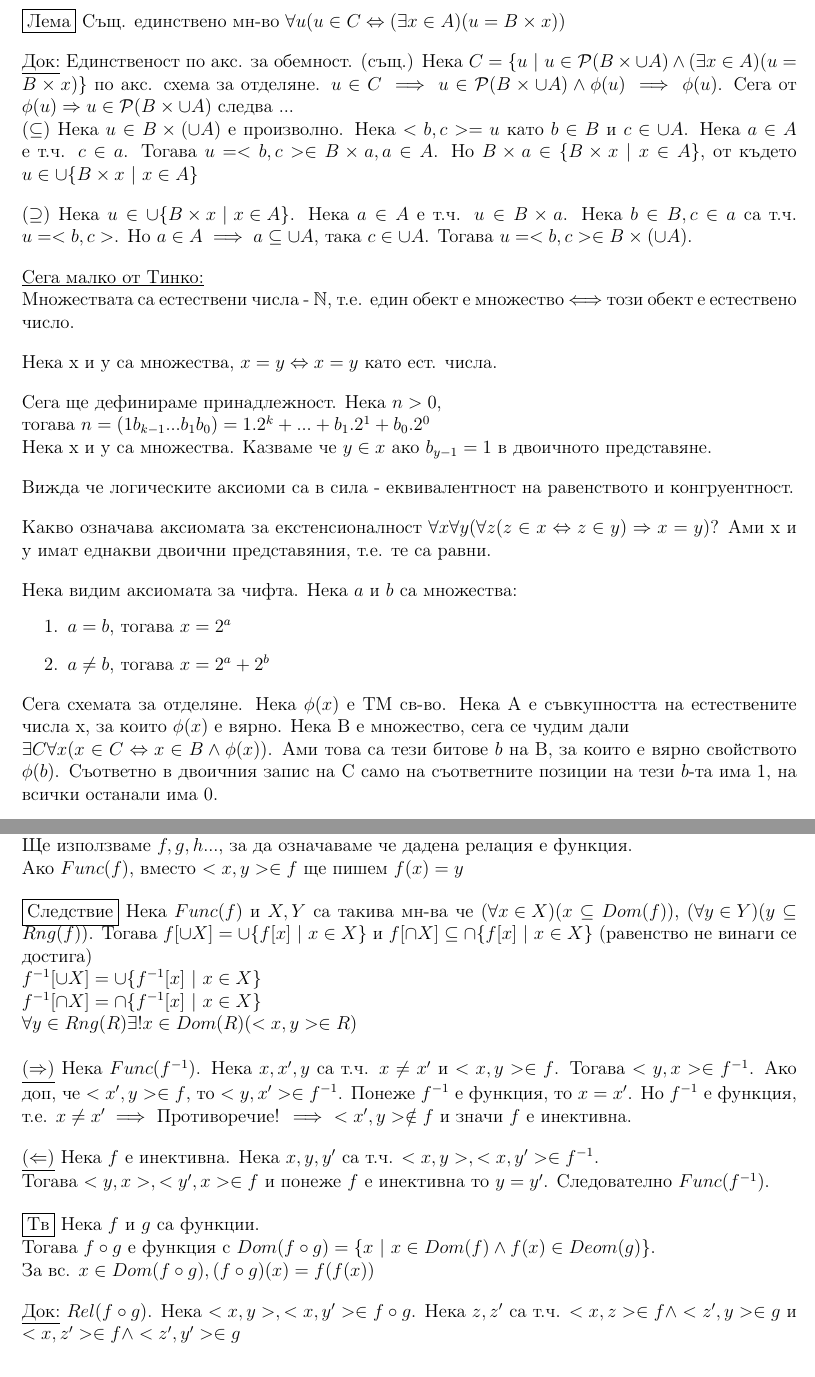
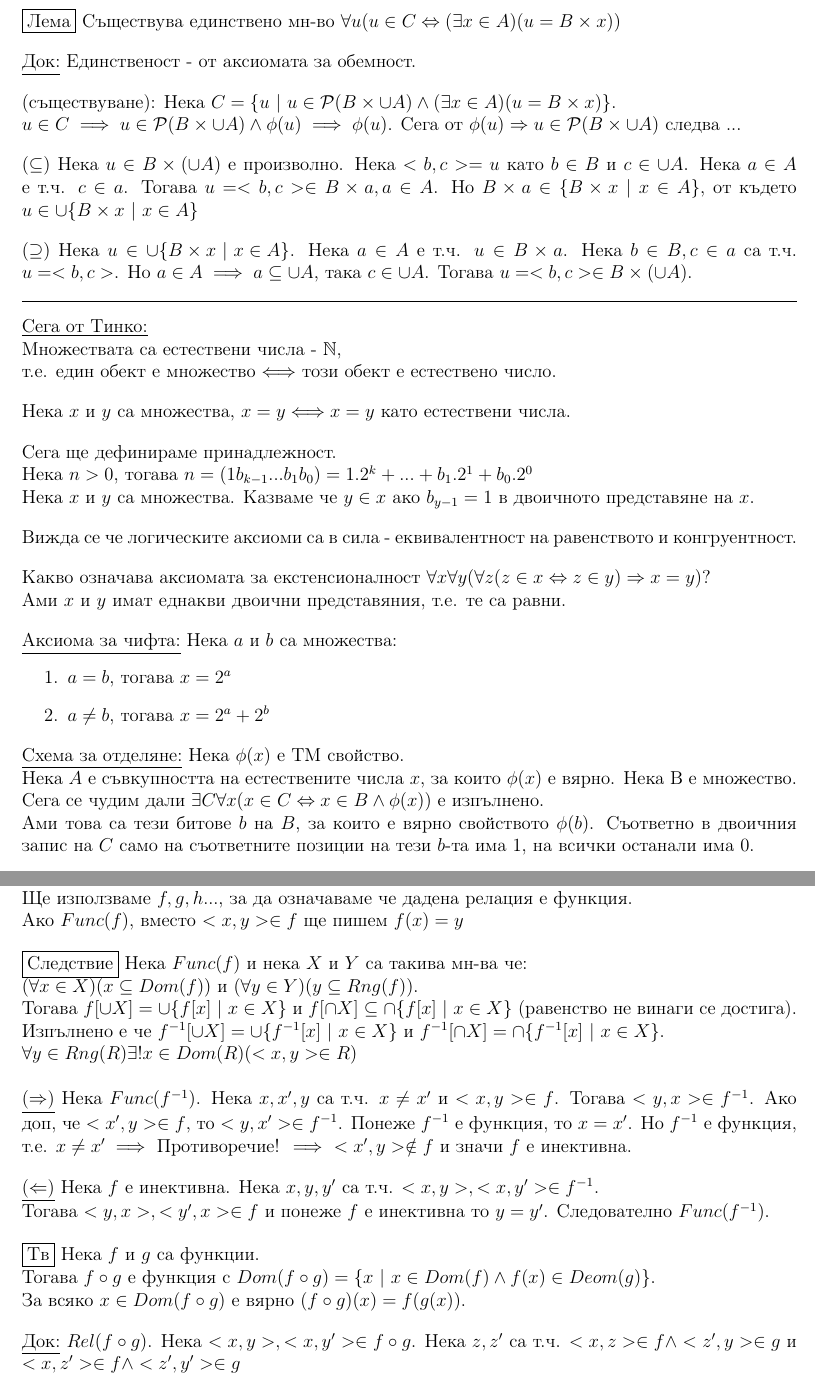
Before and after one commit to atanasormanow/set-theory-notes, a LaTeX document (main.tex): two parts of pages 11 and 17 of 17, joined at a grey line, cut so that both start at the same text. The pictures show the PDF file main.pdf that the author committed with the source.

Commit message:
Polish most of lecture 4

```diff
--- a/main.tex
+++ b/main.tex
@@ -453,9 +454,9 @@ $ \forall{u} (u in C \Leftrightarrow \exists{a} \exists{b} (a \in A \land b \in
 \bigbreak
 
-\underline{Док същ.:} Нека $C = \{u\ |\ u \in \mathcal{P}( \mathcal{P}(A \cup B) ) \land \phi(u)\} $\\
+\underline{Док за съществуване:} Нека $C = \{u\ |\ u \in \mathcal{P}( \mathcal{P}(A \cup B) ) \land \phi(u)\} $.\\
 Имаме че $ \forall{u} ( \phi(u) \Rightarrow u \in \mathcal{P}( \mathcal{P}(A \cup B) )$, от където
-$ \forall{u} (u \in C \Leftrightarrow \phi(u) )$\\
-Това единствено мн-во ще бележим с $A \times B$ и ще наричаме декартово произведение на A и B.
+$ \forall{u} (u \in C \Leftrightarrow \phi(u) )$.
+Това единствено множество ще бележим с $A \times B$ и ще наричаме декартово произведение на A и B.
 \bigbreak
 
 \fbox{Тв} За всеки $A, B, C$ - множества, е в сила че:
@@ -472,24 +473,30 @@ $ \forall{u} (u \in C \Leftrightarrow \phi(u) )$\\
 
 \underline{Док 5:}\\
 $(\subseteq)$ Нека $x \in A \times (B \cap C )$. Нека $a \in A, b \in B \cap C$ са т.ч.
-$x = <a,b>$. Но $b \in B, b \in C$, от където $<a,b> \in A \times B$ и $<a,b> \in A \times C$.
+$x = <a,b>$. Но $b \in B, b \in C$,\\ от където $<a,b> \in A \times B$ и $<a,b> \in A \times C$.
 Така $x \in (A \times B) \cap (A \times C)$.
 \bigbreak
 
 $(\supseteq)$ Нека $x \in (A \times  B) \cap (A \times C)$. Тогава $x \in A \times B$ и $x \in A \times C$. Нека
-$a \in A, b \in B$, т.ч. $x = <a,b>$. Нека $a' \in A, c \in C$ са т.ч. $x = <a',c>$>.
+$a \in A, b \in B$,\\
+т.ч. $x = <a,b>$. Нека $a' \in A $ и $ c \in C$ са такива че $x = <a',c>$>.\\
 Понеже $<a,b> = x = <a',c>$, то $a = a'$ и $b = c$.
 Следователно $b \in B \cap C$, от където $x = <a,b> \in A \times (B \cap C)$.
 \bigbreak
 
-\underline{Док 6:} Първо да докажем че операцията е коректна.
-$B \times x, x \in A \implies x \subseteq \cup{A} \implies B \times x \subseteq B \times (\cup A) \implies B \times x \in \mathcal{P}(B \times (\cup A)) $. Тук $M \leftrightharpoons \mathcal{P}(B \times (\cup A))$ което ще е резултат от отделянето.
+\underline{Док 6:} Първо да докажем че операцията е коректна.\\
+$B \times x, x \in A \implies x \subseteq \cup{A} \implies B \times x \subseteq B \times (\cup A) \implies B \times x \in \mathcal{P}(B \times (\cup A)) $.\\
+Тук $M \leftrightharpoons \mathcal{P}(B \times (\cup A))$, което ще е резултат от отделянето.
 \bigbreak
 
-\fbox{Лема} Същ. единствено мн-во $ \forall{u} (u \in C \Leftrightarrow ( \exists{x} \in A)(u = B \times x)) $
+\fbox{Лема} Съществува единствено мн-во $ \forall{u} (u \in C \Leftrightarrow ( \exists{x} \in A)(u = B \times x)) $
 \bigbreak
 
-\underline{Док:} Единственост по акс. за обемност. (същ.) Нека $C = \{u\ |\ u \in \mathcal{P}(B \times \cup A) \land ( \exists{x \in A})(u = B \times x) \}$ по акс. схема за отделяне. $u \in C \implies u \in \mathcal{P}(B \times  \cup{A} ) \land \phi(u) \implies \phi(u)  $. Сега от $ \phi(u) \Rightarrow u \in \mathcal{P}(B \times  \cup{A} )$ следва ...\\
+\underline{Док:} Единственост - от аксиомата за обемност.
+\bigbreak
+(съществуване): Нека $C = \{u\ |\ u \in \mathcal{P}(B \times \cup A) \land ( \exists{x \in A})(u = B \times x) \}$.\\
+$u \in C \implies u \in \mathcal{P}(B \times  \cup{A} ) \land \phi(u) \implies \phi(u)  $. Сега от $ \phi(u) \Rightarrow u \in \mathcal{P}(B \times  \cup{A} )$ следва ...
+\bigbreak
 $( \subseteq)$ Нека $ u \in B \times ( \cup{A} )$ е произволно. Нека $<b,c> = u$ като $b \in B$ и $c \in \cup{A} $.
 Нека $a \in A$ е т.ч. $c \in a$. Тогава $u = <b,c> \in B \times a, a \in A$. Но $B \times a \in \{B \times x\ |\ x \in A\}$, от където $u \in \cup{ \{B \times x\ |\ x \in A\}} $
 \bigbreak
@@ -499,35 +506,34 @@ $(\supseteq)$ Нека $u \in \cup{ \{B \times x\ |\ x \in A\}} $. Нека $a \
 Тогава $u = <b,c> \in B \times ( \cup{A} )$.
 \bigbreak
 
-\underline{Сега малко от Тинко:}\\
-Множествата са естествени числа - $\mathbb{N}$,
+\hrule
+\bigbreak
+\underline{Сега от Тинко:}\\
+Множествата са естествени числа - $\mathbb{N}$,\\
 т.е. един обект е множество $\Longleftrightarrow $ този обект е естествено число.
 \bigbreak
 
-Нека x и y са множества, $x = y \Leftrightarrow x = y$ като ест. числа.
+Нека $ x $ и $ y $ са множества, $x = y \Longleftrightarrow x = y$ като естествени числа.
 \bigbreak
 
-Сега ще дефинираме принадлежност. Нека $n>0$,\\
-тогава $n = (1 b_{k-1} ... b_1 b_0) = 1.2^k + ... + b_1.2^1 + b_0.2^0$\\
-Нека x и y са множества. Казваме че $y \in x$ ако $b_{y-1} = 1$ в двоичното представяне.
+Сега ще дефинираме принадлежност.\\
+Нека $n>0$, тогава $n = (1 b_{k-1} ... b_1 b_0) = 1.2^k + ... + b_1.2^1 + b_0.2^0$\\
+Нека $ x $ и $ y $ са множества. Казваме че $y \in x$ ако $b_{y-1} = 1$ в двоичното представяне на $ x $.
 \bigbreak
 
-Вижда че логическите аксиоми са в сила - еквивалентност на равенството и конгруентност.
+Вижда се че логическите аксиоми са в сила - еквивалентност на равенството и конгруентност.
 \bigbreak
 
 Какво означава аксиомата за екстенсионалност
-$ \forall{x} \forall{y} ( \forall{z} (z \in x \Leftrightarrow z \in y) \Rightarrow x = y)$?
-Ами x и y имат еднакви двоични представяния, т.е. те са равни.
+$ \forall{x} \forall{y} ( \forall{z} (z \in x \Leftrightarrow z \in y) \Rightarrow x = y)$?\\
+Ами $ x $ и $ y $ имат еднакви двоични представяния, т.е. те са равни.
 \bigbreak
 
-Нека видим аксиомата за чифта. Нека $a$ и $b$ са множества:
+\underline{Аксиома за чифта:} Нека $a$ и $b$ са множества:
 \begin{enumerate}
   \item $a = b$, тогава $x = 2^a$
   \item $a \neq b$, тогава $x = 2^a + 2^b$
 \end{enumerate}
 \bigbreak
 
-Сега схемата за отделяне. Нека $ \phi(x) $ е ТМ св-во. Нека A е съвкупността на естествените числа x,
-за които $ \phi(x) $ е вярно. Нека B е множество, сега се чудим дали\\
-$ \exists{C} \forall{x} (x \in C \Leftrightarrow x \in B \land \phi(x) )$.
-Ами това са тези битове $b$ на B, за които е вярно свойството $ \phi(b) $. Съответно в двоичния запис на C само на съответните позиции на тези $b$-та има 1, на всички останали има 0.
+\underline{Схема за отделяне:} Нека $ \phi(x) $ е ТМ свойство.\\
@@ -534,13 +544,14 @@ $ \exists{C} \forall{x} (x \in C \Leftrightarrow x \in B \land \phi(x) )$.
 \bigbreak
 
-\fbox{Аксиома за безкрайност}\\
-\underline{Форма на Цермело:} $ \exists{A} ( \emptyset \in A \land \forall{x} (x \in A \Rightarrow \{ x\} \in A))$
+\fbox{Аксиома за безкрайност}
+\bigbreak
+\underline{Форма на Цермело:} $ \exists{A} ( \emptyset \in A \land \forall{x} (x \in A \Rightarrow \{ x\} \in A))$\\
 Нека $A_0$ е множество със свойството $ \emptyset \in  A_0 \land \forall{x} (x \in A_0 \Rightarrow \{ x\} \in A_0)$.
 $ \emptyset \in A_0 \Rightarrow \{ \emptyset \} \in A_0$, така $ \{ \emptyset \} \in A_0$ и т.н. показваме за произволен брой влагания на $ \emptyset $.
 \bigbreak
 
 \underline{Форма на Фон Нойман:} $ \exists{A} ( \emptyset \in A \land \forall{x} (x \in A \Rightarrow x \cup \{ x\} \in A ))$\\
-\underline{$A_0$: } $ \emptyset \in  A_0, \{ \emptyset \} \in  A_0, \{ \emptyset , \{ \emptyset \}\} \in  A_0$ и т.н.
+$A_0$: $ \emptyset \in  A_0, \{ \emptyset \} \in  A_0, \{ \emptyset , \{ \emptyset \}\} \in  A_0$ и т.н.
 Ние ще ползваме тази дефиниция когато говорим за естествени числа, където $0 \leftrightharpoons \emptyset $.
+\bigbreak
 
-\fbox{Аксиома за регулярност/фундираност} Формулирана от Мириманов 1917г и от Фон Нойман 1925г.\\
@@ -556,3 +569,4 @@ $ \forall{x} (x \neq \emptyset \Rightarrow \exists{y} (y \in x \land y \cap x =
 \end{enumerate}
 \bigbreak
 
+\underline{Док 1:} Да допусканем, че $ \exists{x} (x \in x)$. Нека $x_0$ е свидетел за това съществуване, т.е. нека $x_0$ е
@@ -647,3 +666,4 @@ $ \implies Dom(R)$ е множество.\\
 
 \fbox{Тв} $Rel(R) \Rightarrow R \subseteq Dom(R) \times Rng(R)$
 \bigbreak
+\underline{Док:} Нека $z \in R$. Тогава $z$ е наредена двойка. Нека $x$ и $y$ са т.ч. $z = <x,y>$.\\
@@ -791,11 +810,12 @@ $x \in \cap A \Leftrightarrow \forall{a \in A}(x \in a)$
 Ако $Func(f)$, вместо $<x,y> \in f$ ще пишем $f(x) = y$
 \bigbreak
 
-\fbox{Следствие} Нека $Func(f)$ и $X,Y$ са такива мн-ва че $(\forall{x \in X})(x \subseteq Dom(f))$,
-$(\forall{y \in Y})(y \subseteq Rng(f))$. Тогава $f[\cup X ] = \cup \{f[x]\ |\ x \in X\}$
-и $f[\cap X ] \subseteq \cap \{f[x]\ |\ x \in X\}$ (равенство не винаги се достига)\\
-$f ^{-1}[\cup X] = \cup \{f ^{-1} [x]\ |\ x \in X\}$\\
-$f ^{-1}[\cap X] = \cap \{f ^{-1} [x]\ |\ x \in X\}$\\
+\fbox{Следствие} Нека $Func(f)$ и нека $X$ и $Y$ са такива мн-ва че:\\
+$(\forall{x \in X})(x \subseteq Dom(f))$ и $(\forall{y \in Y})(y \subseteq Rng(f))$.\\
+Тогава $f[\cup X ] = \cup \{f[x]\ |\ x \in X\}$
+и $f[\cap X ] \subseteq \cap \{f[x]\ |\ x \in X\}$ (равенство не винаги се достига).\\
+Изпълнено е че $f ^{-1}[\cup X] = \cup \{f ^{-1} [x]\ |\ x \in X\}$
+и $f ^{-1}[\cap X] = \cap \{f ^{-1} [x]\ |\ x \in X\}$.\\
 $\forall{y \in Rng(R)\exists{!x \in Dom(R)(<x,y> \in R)}}$\\
 
 \underline{($\Rightarrow$)} Нека $Func(f ^{-1})$. Нека $x, x',y$ са т.ч. $x \neq x'$ и $<x,y> \in f$.
@@ -808,7 +828,7 @@ $\forall{y \in Rng(R)\exists{!x \in Dom(R)(<x,y> \in R)}}$\\
 
 \fbox{Тв} Нека $f$ и $g$ са функции.\\
 Тогава $f \circ g$ е функция с $Dom(f \circ g) = \{x\ |\ x \in Dom(f) \land f(x) \in Deom(g)\}$.\\
-За вс. $x \in Dom(f \circ g), (f \circ g)(x) = f(f(x))$
+За всяко $x \in Dom(f \circ g)$ е вярно $ (f \circ g)(x) = f(g(x))$.
 \bigbreak
 
 \underline{Док:} $Rel(f \circ g)$. Нека $<x,y>, <x,y'> \in f \circ g$.
```
Also changed, not shown: main.pdf, main.tex (95 more changed lines), 4 other files.
